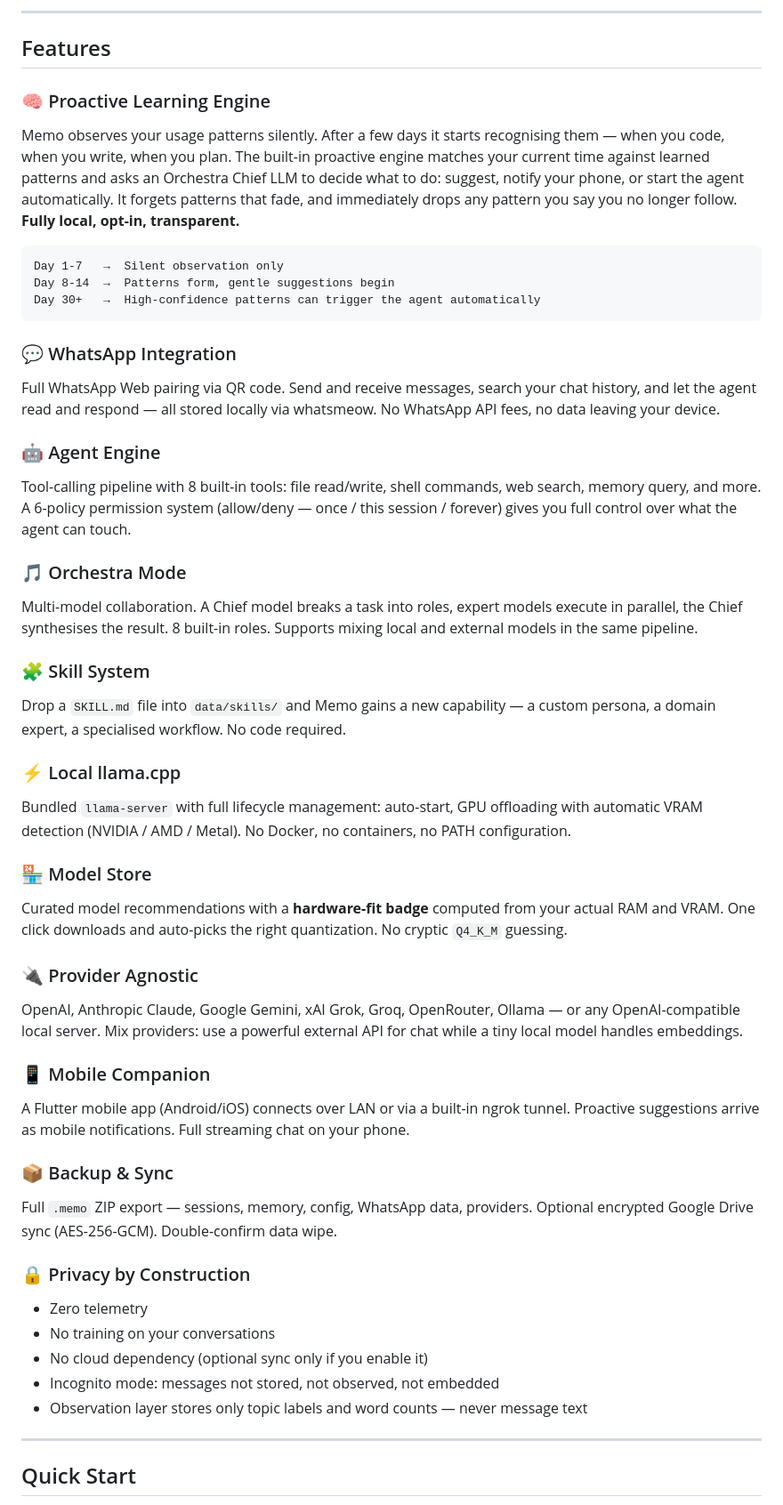
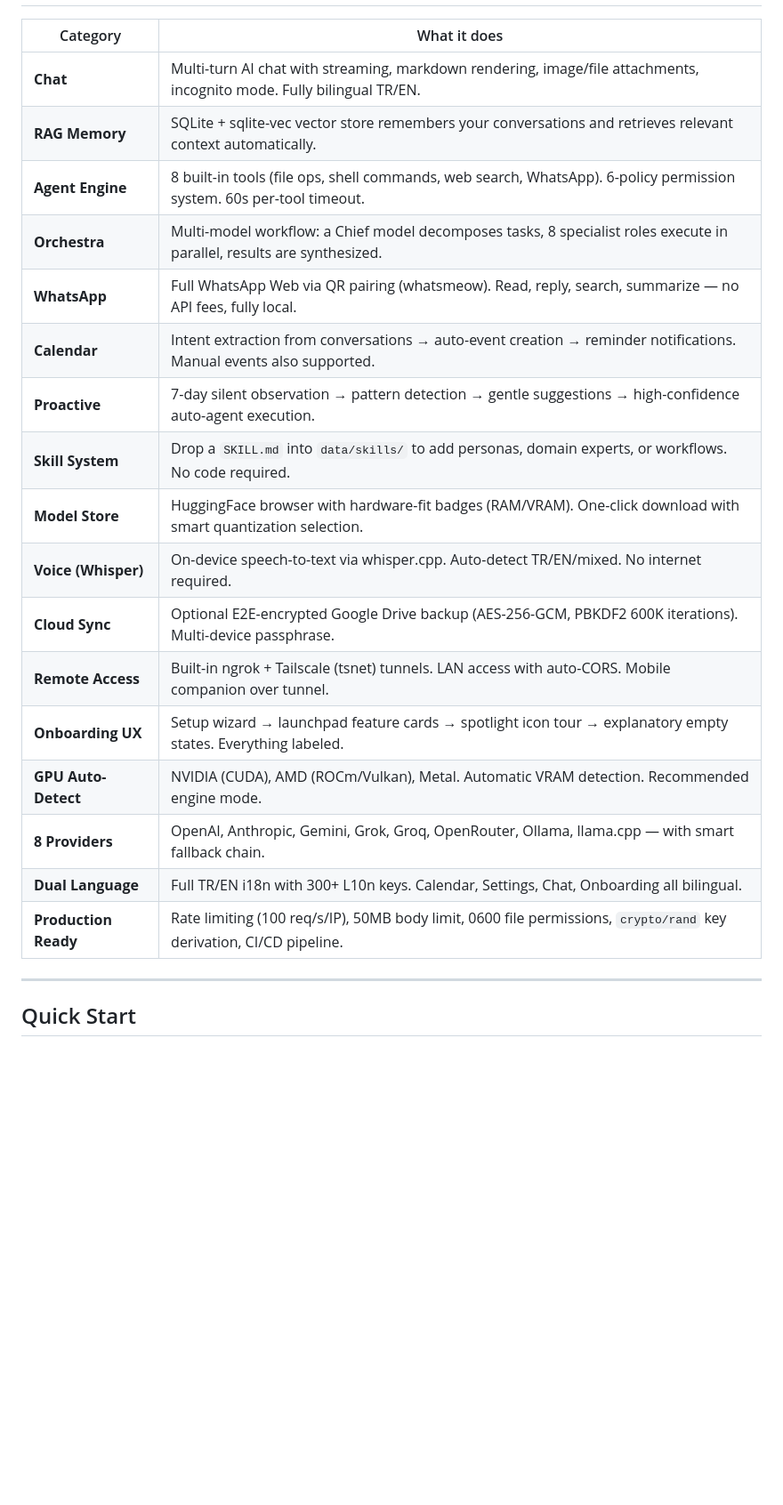
Before and after one commit to BugraAkdemir/memo, a Markdown page: README.md, the part around one of its changes. Shown at 89% size. Rendered like a GitHub page; blank space fills up the shorter version.

````diff
--- a/README.md
+++ b/README.md
@@ -67,49 +49,22 @@ Everything runs on your machine. Your conversations, your memory, your habits
----
-
-## Features
-
-### 🧠 Proactive Learning Engine
-Memo observes your usage patterns silently. After a few days it starts recognising them — when you code, when you write, when you plan. The built-in proactive engine matches your current time against learned patterns and asks an Orchestra Chief LLM to decide what to do: suggest, notify your phone, or start the agent automatically. It forgets patterns that fade, and immediately drops any pattern you say you no longer follow. **Fully local, opt-in, transparent.**
-
-```
-Day 1-7   →  Silent observation only
-Day 8-14  →  Patterns form, gentle suggestions begin
-Day 30+   →  High-confidence patterns can trigger the agent automatically
-```
-
-### 💬 WhatsApp Integration
-Full WhatsApp Web pairing via QR code. Send and receive messages, search your chat history, and let the agent read and respond — all stored locally via whatsmeow. No WhatsApp API fees, no data leaving your device.
-
-### 🤖 Agent Engine
-Tool-calling pipeline with 8 built-in tools: file read/write, shell commands, web search, memory query, and more. A 6-policy permission system (allow/deny — once / this session / forever) gives you full control over what the agent can touch.
-
-### 🎵 Orchestra Mode
-Multi-model collaboration. A Chief model breaks a task into roles, expert models execute in parallel, the Chief synthesises the result. 8 built-in roles. Supports mixing local and external models in the same pipeline.
-
-### 🧩 Skill System
-Drop a `SKILL.md` file into `data/skills/` and Memo gains a new capability — a custom persona, a domain expert, a specialised workflow. No code required.
-
-### ⚡ Local llama.cpp
-Bundled `llama-server` with full lifecycle management: auto-start, GPU offloading with automatic VRAM detection (NVIDIA / AMD / Metal). No Docker, no containers, no PATH configuration.
-
-### 🏪 Model Store
-Curated model recommendations with a **hardware-fit badge** computed from your actual RAM and VRAM. One click downloads and auto-picks the right quantization. No cryptic `Q4_K_M` guessing.
-
-### 🔌 Provider Agnostic
-OpenAI, Anthropic Claude, Google Gemini, xAI Grok, Groq, OpenRouter, Ollama — or any OpenAI-compatible local server. Mix providers: use a powerful external API for chat while a tiny local model handles embeddings.
-
-### 📱 Mobile Companion
-A Flutter mobile app (Android/iOS) connects over LAN or via a built-in ngrok tunnel. Proactive suggestions arrive as mobile notifications. Full streaming chat on your phone.
-
-### 📦 Backup & Sync
-Full `.memo` ZIP export — sessions, memory, config, WhatsApp data, providers. Optional encrypted Google Drive sync (AES-256-GCM). Double-confirm data wipe.
-
-### 🔒 Privacy by Construction
-- Zero telemetry
-- No training on your conversations
-- No cloud dependency (optional sync only if you enable it)
-- Incognito mode: messages not stored, not observed, not embedded
-- Observation layer stores only topic labels and word counts — never message text
+| Category | What it does |
+|----------|-------------|
+| **Chat** | Multi-turn AI chat with streaming, markdown rendering, image/file attachments, incognito mode. Fully bilingual TR/EN. |
+| **RAG Memory** | SQLite + sqlite-vec vector store remembers your conversations and retrieves relevant context automatically. |
+| **Agent Engine** | 8 built-in tools (file ops, shell commands, web search, WhatsApp). 6-policy permission system. 60s per-tool timeout. |
+| **Orchestra** | Multi-model workflow: a Chief model decomposes tasks, 8 specialist roles execute in parallel, results are synthesized. |
+| **WhatsApp** | Full WhatsApp Web via QR pairing (whatsmeow). Read, reply, search, summarize — no API fees, fully local. |
+| **Calendar** | Intent extraction from conversations → auto-event creation → reminder notifications. Manual events also supported. |
+| **Proactive** | 7-day silent observation → pattern detection → gentle suggestions → high-confidence auto-agent execution. |
+| **Skill System** | Drop a `SKILL.md` into `data/skills/` to add personas, domain experts, or workflows. No code required. |
+| **Model Store** | HuggingFace browser with hardware-fit badges (RAM/VRAM). One-click download with smart quantization selection. |
+| **Voice (Whisper)** | On-device speech-to-text via whisper.cpp. Auto-detect TR/EN/mixed. No internet required. |
+| **Cloud Sync** | Optional E2E-encrypted Google Drive backup (AES-256-GCM, PBKDF2 600K iterations). Multi-device passphrase. |
+| **Remote Access** | Built-in ngrok + Tailscale (tsnet) tunnels. LAN access with auto-CORS. Mobile companion over tunnel. |
+| **Onboarding UX** | Setup wizard → launchpad feature cards → spotlight icon tour → explanatory empty states. Everything labeled. |
+| **GPU Auto-Detect** | NVIDIA (CUDA), AMD (ROCm/Vulkan), Metal. Automatic VRAM detection. Recommended engine mode. |
+| **8 Providers** | OpenAI, Anthropic, Gemini, Grok, Groq, OpenRouter, Ollama, llama.cpp — with smart fallback chain. |
+| **Dual Language** | Full TR/EN i18n with 300+ L10n keys. Calendar, Settings, Chat, Onboarding all bilingual. |
+| **Production Ready** | Rate limiting (100 req/s/IP), 50MB body limit, 0600 file permissions, `crypto/rand` key derivation, CI/CD pipeline. |
 
 ---
 
````
Also changed, not shown: other parts of README.md (+104 -79 lines), READmeTR.md (+124 -126 lines).
